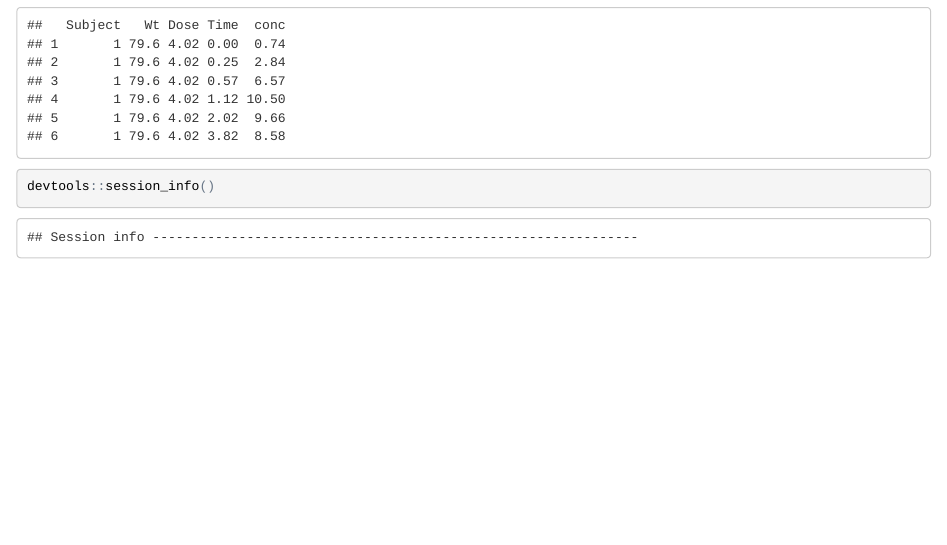
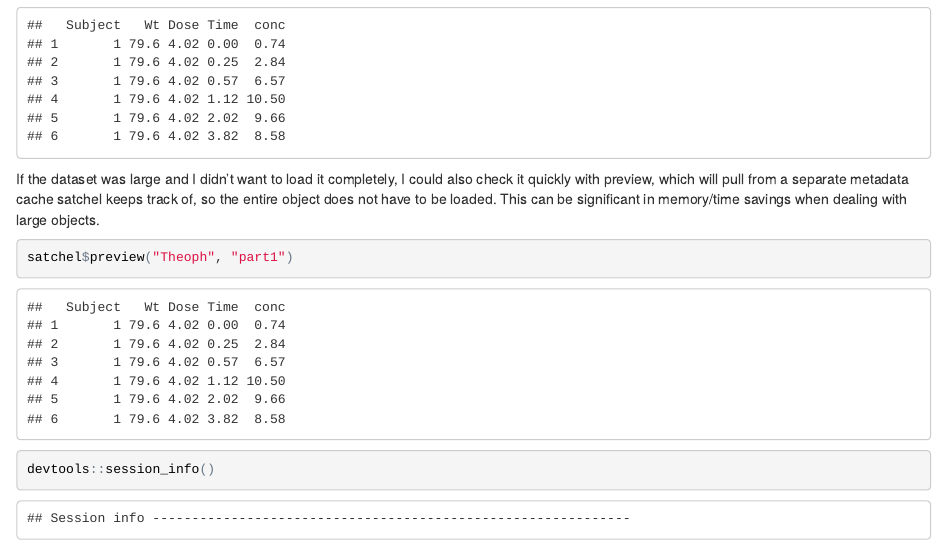
Before and after one commit to dpastoor/satchel_examples, an R Markdown document (simple/lab-notebook/part3.Rmd): the page in a window 1100 px wide, from 1000 px down. The pictures show the output file simple/lab-notebook/part3.html that the author committed with the source, opened offline.

Commit message:
re-knit after new 0.0.2 version

````diff
--- a/simple/lab-notebook/part3.Rmd
+++ b/simple/lab-notebook/part3.Rmd
@@ -37,6 +37,12 @@ theoph <- satchel$use("Theoph", "part1")
 head(Theoph)
 ```
 
+If the dataset was large and I didn't want to load it completely, I could also check it quickly with preview, which will pull from a separate metadata cache satchel keeps track of, so the entire object does not have to be loaded. This can be significant in memory/time savings when dealing with large objects.
+
+```{r}
+satchel$preview("Theoph", "part1")
+```
+
 
 ```{r}
 devtools::session_info()
````
Also changed, not shown: simple/lab-notebook/part1.html, simple/lab-notebook/part2.html, simple/lab-notebook/part3.html.
